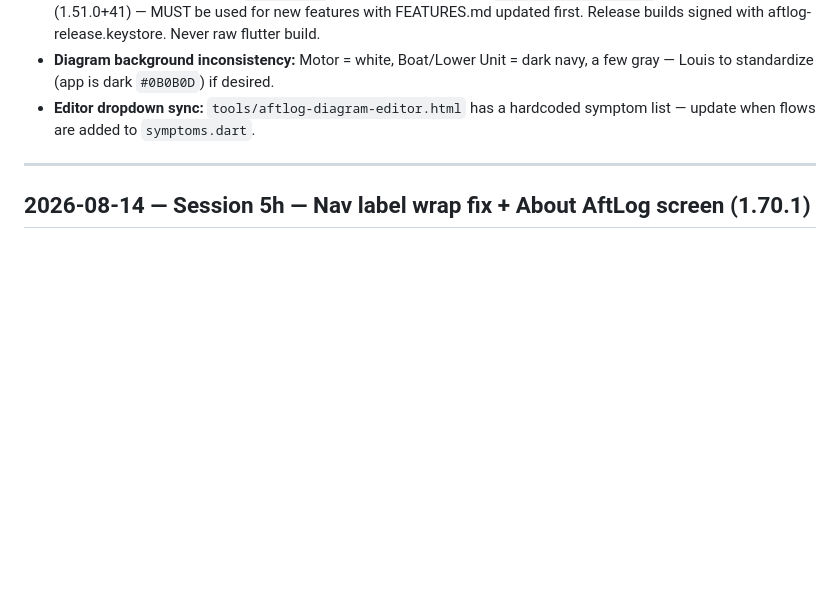
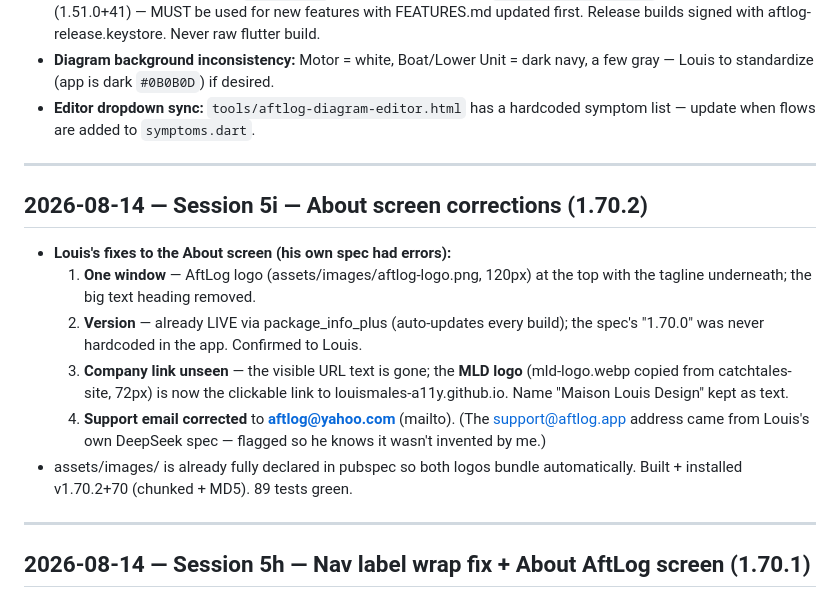
Before and after one commit to aftlog/aftlog-site, a Markdown page: AFTLOG-SESSION.md, the part around the change. Drawn GitHub-style; blank space fills up the shorter version.

Commit message:
Session 5i log: About screen corrections (1.70.2)

```diff
--- a/AFTLOG-SESSION.md
+++ b/AFTLOG-SESSION.md
@@ -21,6 +21,17 @@
 - **Versioning (Decision #11 AMENDED 2026-08-13):** minor = number of shipped features per `FEATURES.md` (currently 50 → **1.50.0+40**). `./build.sh` = patch+1 (1.50.1+41) · `./build.sh --feature` = minor+1, patch→0 (1.51.0+41) — MUST be used for new features with FEATURES.md updated first. Release builds signed with aftlog-release.keystore. Never raw flutter build.
 - **Diagram background inconsistency:** Motor = white, Boat/Lower Unit = dark navy, a few gray — Louis to standardize (app is dark `#0B0B0D`) if desired.
 - **Editor dropdown sync:** `tools/aftlog-diagram-editor.html` has a hardcoded symptom list — update when flows are added to `symptoms.dart`.
+
+---
+
+## 2026-08-14 — Session 5i — About screen corrections (1.70.2)
+
+- **Louis's fixes to the About screen (his own spec had errors):**
+  1. **One window** — AftLog logo (assets/images/aftlog-logo.png, 120px) at the top with the tagline underneath; the big text heading removed.
+  2. **Version** — already LIVE via package_info_plus (auto-updates every build); the spec's "1.70.0" was never hardcoded in the app. Confirmed to Louis.
+  3. **Company link unseen** — the visible URL text is gone; the **MLD logo** (mld-logo.webp copied from catchtales-site, 72px) is now the clickable link to louismales-a11y.github.io. Name "Maison Louis Design" kept as text.
+  4. **Support email corrected** to **aftlog@yahoo.com** (mailto). (The support@aftlog.app address came from Louis's own DeepSeek spec — flagged so he knows it wasn't invented by me.)
+- assets/images/ is already fully declared in pubspec so both logos bundle automatically. Built + installed v1.70.2+70 (chunked + MD5). 89 tests green.
 
 ---
 
```
